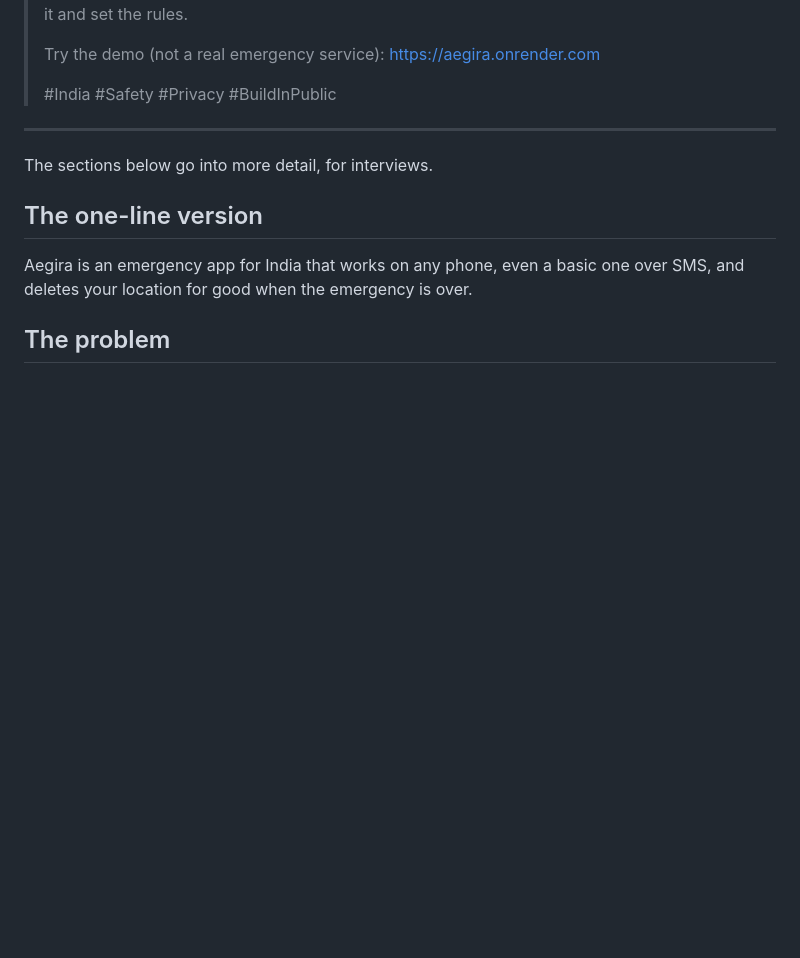
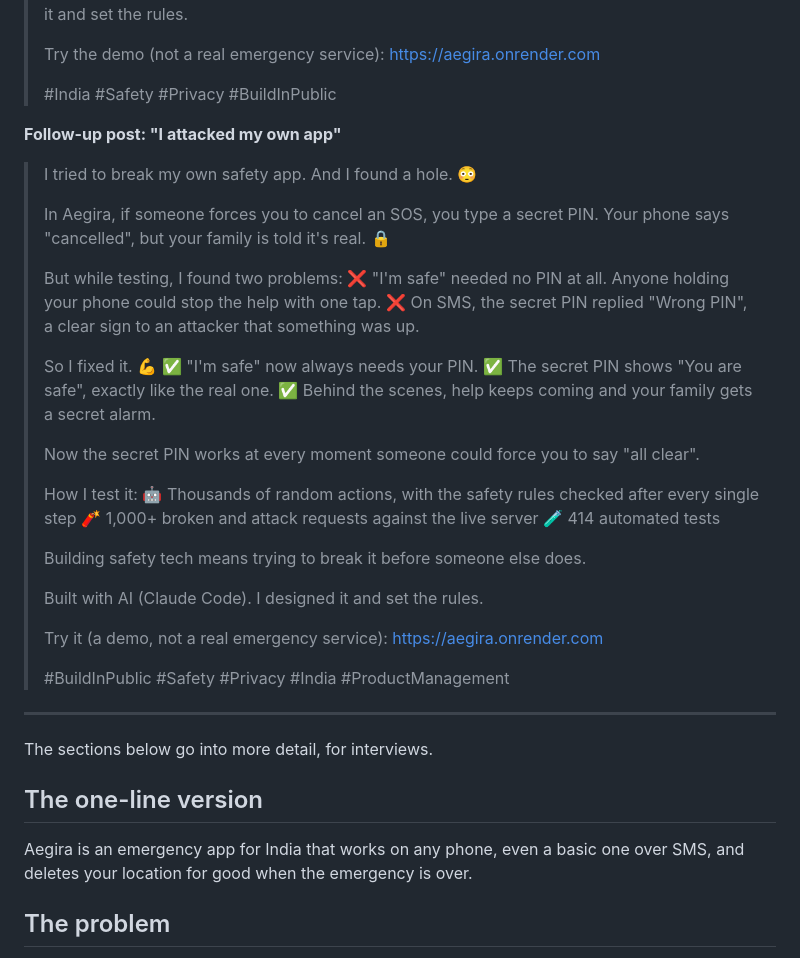
Before and after one commit to heyitsRahul/Aegira, a Markdown page: docs/portfolio.md, the part around the change. Drawn GitHub-style; blank space fills up the shorter version.

Commit message:
Portfolio: follow-up LinkedIn post about the secret-PIN fix
Co-Authored-By: Claude Opus 5.5 <noreply@anthropic.com>

```diff
--- a/docs/portfolio.md
+++ b/docs/portfolio.md
@@ -53,6 +53,42 @@ It's a working demo, not a real emergency service. In danger, call 112.
 > Try the demo (not a real emergency service): https://aegira.onrender.com
 >
 > #India #Safety #Privacy #BuildInPublic
+
+**Follow-up post: "I attacked my own app"**
+
+> I tried to break my own safety app. And I found a hole. 😳
+>
+> In Aegira, if someone forces you to cancel an SOS, you type a secret PIN.
+> Your phone says "cancelled", but your family is told it's real. 🔒
+>
+> But while testing, I found two problems:
+> ❌ "I'm safe" needed no PIN at all. Anyone holding your phone could stop
+> the help with one tap.
+> ❌ On SMS, the secret PIN replied "Wrong PIN", a clear sign to an attacker
+> that something was up.
+>
+> So I fixed it. 💪
+> ✅ "I'm safe" now always needs your PIN.
+> ✅ The secret PIN shows "You are safe", exactly like the real one.
+> ✅ Behind the scenes, help keeps coming and your family gets a secret alarm.
+>
+> Now the secret PIN works at every moment someone could force you to say
+> "all clear".
+>
+> How I test it:
+> 🤖 Thousands of random actions, with the safety rules checked after every
+> single step
+> 🧨 1,000+ broken and attack requests against the live server
+> 🧪 414 automated tests
+>
+> Building safety tech means trying to break it before someone else does.
+>
+> Built with AI (Claude Code). I designed it and set the rules.
+>
+> Try it (a demo, not a real emergency service):
+> https://aegira.onrender.com
+>
+> #BuildInPublic #Safety #Privacy #India #ProductManagement
 
 ---
 
```
